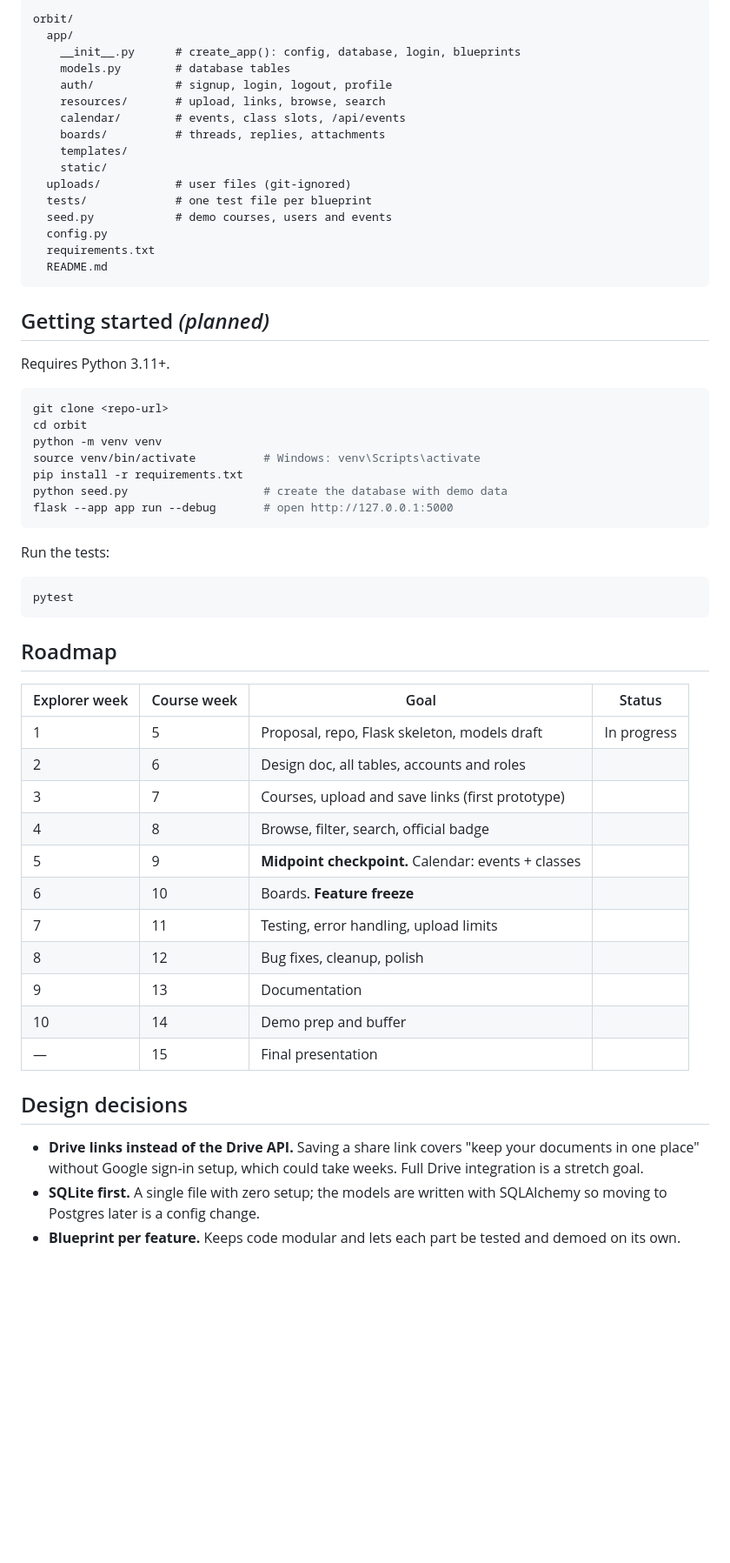
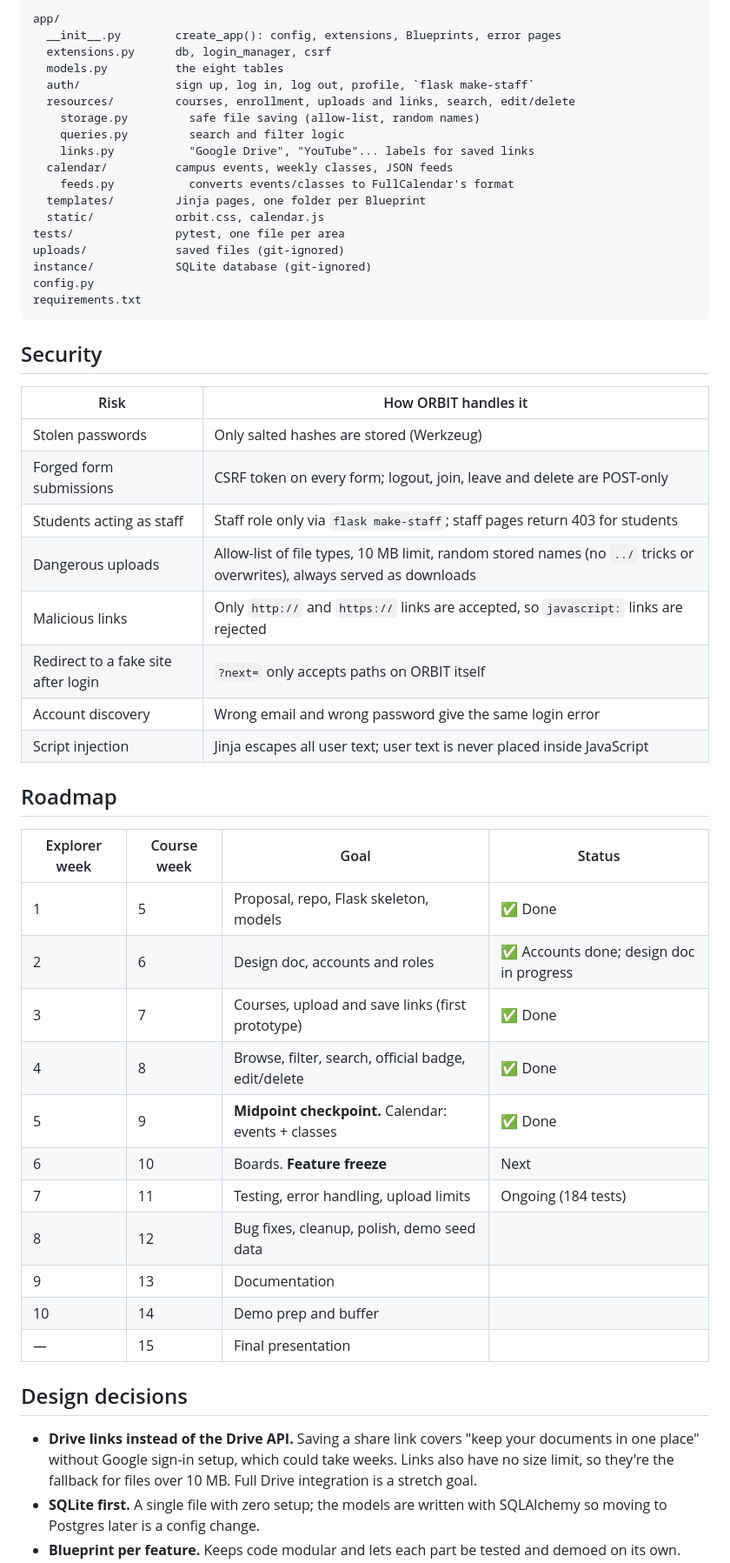
Before and after one commit to AhaanMakhija/Coding-Cafe-Project-Track, a Markdown page: README.md, the part around one of its changes. Shown at 87% size. Drawn GitHub-style; blank space fills up the shorter version.

````diff
--- a/README.md
+++ b/README.md
@@ -73,61 +133,56 @@ Each feature is its own Blueprint, so it can be built and tested on its own. All
 
 ```
-orbit/
-  app/
-    __init__.py      # create_app(): config, database, login, blueprints
-    models.py        # database tables
-    auth/            # signup, login, logout, profile
-    resources/       # upload, links, browse, search
-    calendar/        # events, class slots, /api/events
-    boards/          # threads, replies, attachments
-    templates/
-    static/
-  uploads/           # user files (git-ignored)
-  tests/             # one test file per blueprint
-  seed.py            # demo courses, users and events
-  config.py
-  requirements.txt
-  README.md
+app/
+  __init__.py        create_app(): config, extensions, Blueprints, error pages
+  extensions.py      db, login_manager, csrf
+  models.py          the eight tables
+  auth/              sign up, log in, log out, profile, `flask make-staff`
+  resources/         courses, enrollment, uploads and links, search, edit/delete
+    storage.py         safe file saving (allow-list, random names)
+    queries.py         search and filter logic
+    links.py           "Google Drive", "YouTube"... labels for saved links
+  calendar/          campus events, weekly classes, JSON feeds
+    feeds.py           converts events/classes to FullCalendar's format
+  templates/         Jinja pages, one folder per Blueprint
+  static/            orbit.css, calendar.js
+tests/               pytest, one file per area
+uploads/             saved files (git-ignored)
+instance/            SQLite database (git-ignored)
+config.py
+requirements.txt
 ```
 
-## Getting started *(planned)*
+## Security
 
-Requires Python 3.11+.
-
-```bash
-git clone <repo-url>
-cd orbit
-python -m venv venv
-source venv/bin/activate          # Windows: venv\Scripts\activate
-pip install -r requirements.txt
-python seed.py                    # create the database with demo data
-flask --app app run --debug       # open http://127.0.0.1:5000
-```
-
-Run the tests:
-
-```bash
-pytest
-```
+| Risk | How ORBIT handles it |
+| --- | --- |
+| Stolen passwords | Only salted hashes are stored (Werkzeug) |
+| Forged form submissions | CSRF token on every form; logout, join, leave and delete are POST-only |
+| Students acting as staff | Staff role only via `flask make-staff`; staff pages return 403 for students |
+| Dangerous uploads | Allow-list of file types, 10 MB limit, random stored names (no `../` tricks or overwrites), always served as downloads |
+| Malicious links | Only `http://` and `https://` links are accepted, so `javascript:` links are rejected |
+| Redirect to a fake site after login | `?next=` only accepts paths on ORBIT itself |
+| Account discovery | Wrong email and wrong password give the same login error |
+| Script injection | Jinja escapes all user text; user text is never placed inside JavaScript |
 
 ## Roadmap
 
 | Explorer week | Course week | Goal | Status |
 | --- | --- | --- | --- |
-| 1 | 5 | Proposal, repo, Flask skeleton, models draft | In progress |
-| 2 | 6 | Design doc, all tables, accounts and roles | |
-| 3 | 7 | Courses, upload and save links (first prototype) | |
-| 4 | 8 | Browse, filter, search, official badge | |
-| 5 | 9 | **Midpoint checkpoint.** Calendar: events + classes | |
-| 6 | 10 | Boards. **Feature freeze** | |
-| 7 | 11 | Testing, error handling, upload limits | |
-| 8 | 12 | Bug fixes, cleanup, polish | |
+| 1 | 5 | Proposal, repo, Flask skeleton, models | ✅ Done |
+| 2 | 6 | Design doc, accounts and roles | ✅ Accounts done; design doc in progress |
+| 3 | 7 | Courses, upload and save links (first prototype) | ✅ Done |
+| 4 | 8 | Browse, filter, search, official badge, edit/delete | ✅ Done |
+| 5 | 9 | **Midpoint checkpoint.** Calendar: events + classes | ✅ Done |
+| 6 | 10 | Boards. **Feature freeze** | Next |
+| 7 | 11 | Testing, error handling, upload limits | Ongoing (184 tests) |
+| 8 | 12 | Bug fixes, cleanup, polish, demo seed data | |
 | 9 | 13 | Documentation | |
 | 10 | 14 | Demo prep and buffer | |
 | — | 15 | Final presentation | |
 
 ## Design decisions
 
-- **Drive links instead of the Drive API.** Saving a share link covers "keep your documents in one place" without Google sign-in setup, which could take weeks. Full Drive integration is a stretch goal.
+- **Drive links instead of the Drive API.** Saving a share link covers "keep your documents in one place" without Google sign-in setup, which could take weeks. Links also have no size limit, so they're the fallback for files over 10 MB. Full Drive integration is a stretch goal.
 - **SQLite first.** A single file with zero setup; the models are written with SQLAlchemy so moving to Postgres later is a config change.
 - **Blueprint per feature.** Keeps code modular and lets each part be tested and demoed on its own.
````
Also changed, not shown: other parts of README.md (+94 -31 lines).
